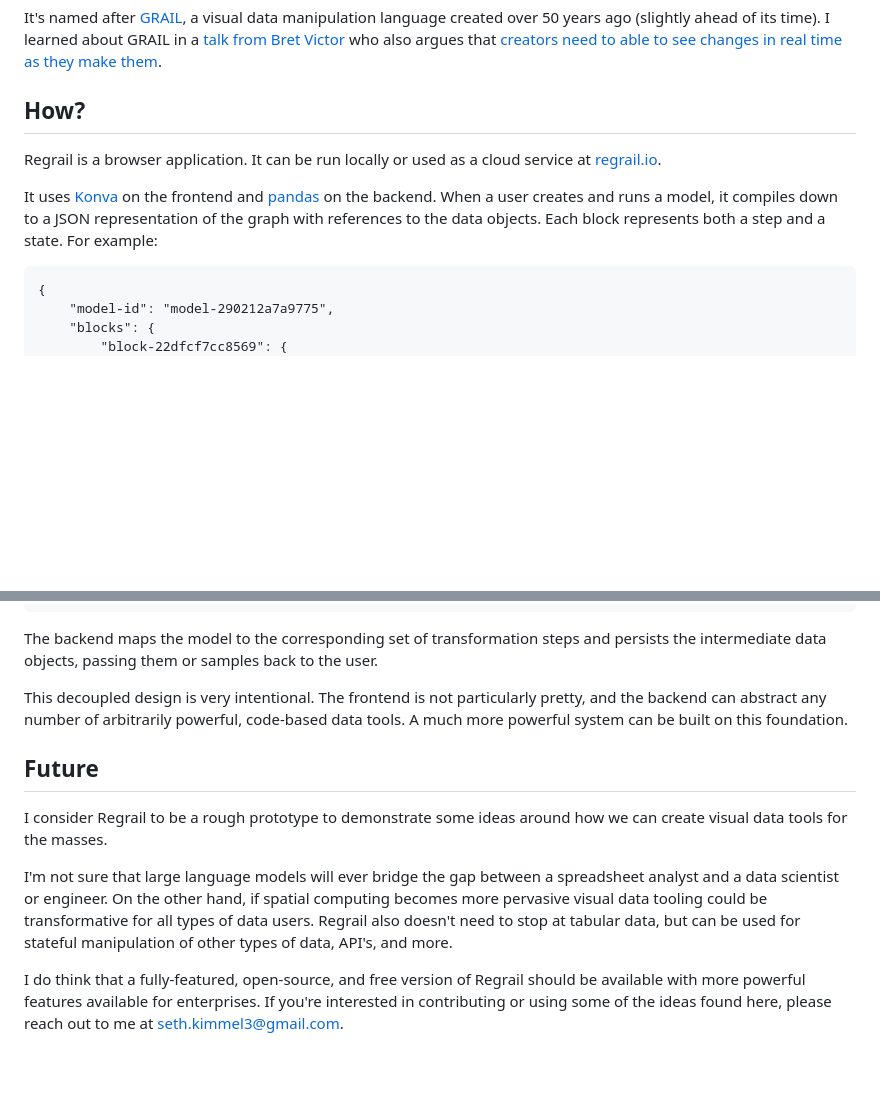
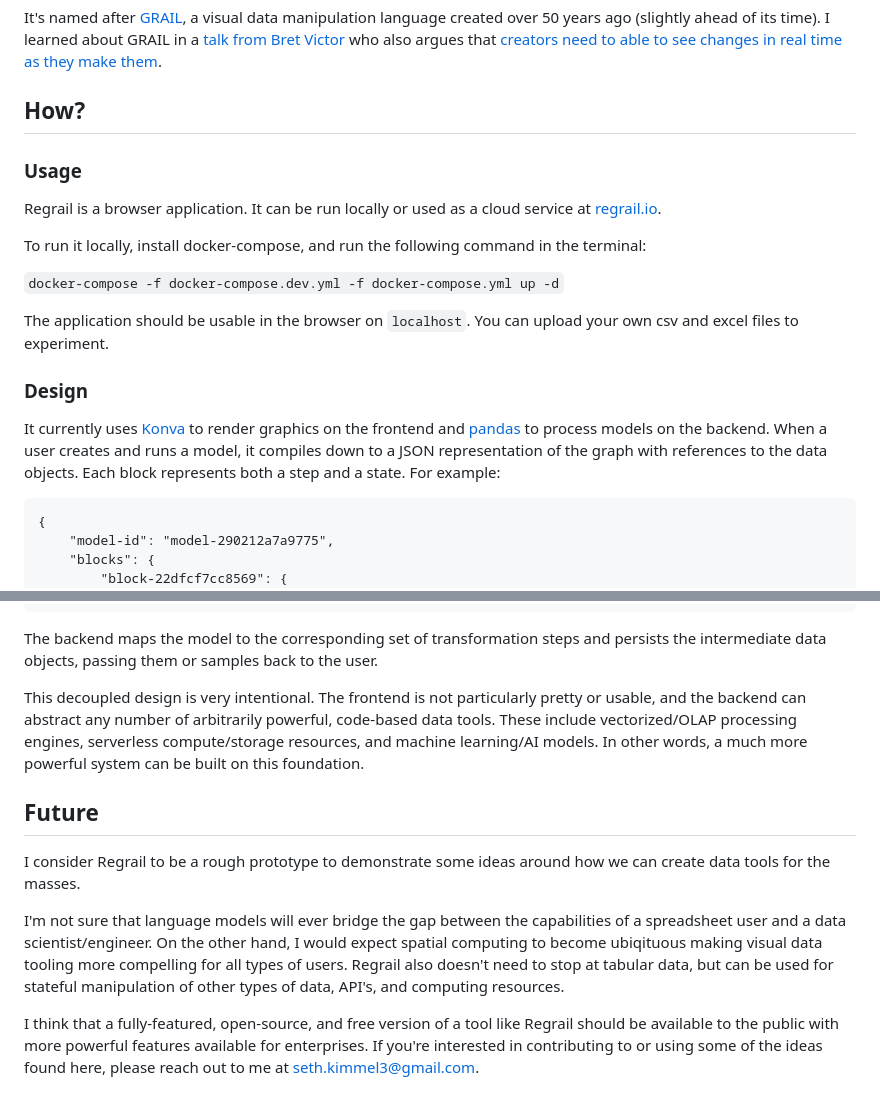
Before and after one commit to sethkimmel3/regrail, a Markdown page: README.md, 2 parts joined by grey strips. Rendered like a GitHub page; blank space fills up the shorter version.

Commit message:
update README again

````diff
--- a/README.md
+++ b/README.md
@@ -11,9 +11,18 @@ Regrail abstracts the primitives of data engineering to allow users to visually
 It's named after [GRAIL](https://www.rand.org/pubs/research_memoranda/RM6001.html), a visual data manipulation language created over 50 years ago (slightly ahead of its time). I learned about GRAIL in a [talk from Bret Victor](https://youtu.be/8pTEmbeENF4?t=1098) who also argues that [creators need to able to see changes in real time as they make them](https://youtu.be/PUv66718DII?t=825).
 
 ## How?
+### Usage
 Regrail is a browser application. It can be run locally or used as a cloud service at [regrail.io](https://regrail.io).
 
-It uses [Konva](https://konvajs.org/) on the frontend and [pandas](https://pandas.pydata.org/) on the backend. When a user creates and runs a model, it compiles down to a JSON representation of the graph with references to the data objects. Each block represents both a step and a state. For example:
+To run it locally, install docker-compose, and run the following command in the terminal:
+
+`docker-compose -f docker-compose.dev.yml -f docker-compose.yml up -d`
+
+The application should be usable in the browser on `localhost`. You can upload your own csv and excel files to experiment.
+
+### Design
+
+It currently uses [Konva](https://konvajs.org/) to render graphics on the frontend and [pandas](https://pandas.pydata.org/) to process models on the backend. When a user creates and runs a model, it compiles down to a JSON representation of the graph with references to the data objects. Each block represents both a step and a state. For example:
 
 ```
 {
@@ -75,11 +84,11 @@ It uses [Konva](https://konvajs.org/) on the frontend and [pandas](https://panda
 
 The backend maps the model to the corresponding set of transformation steps and persists the intermediate data objects, passing them or samples back to the user.
 
-This decoupled design is very intentional. The frontend is not particularly pretty, and the backend can abstract any number of arbitrarily powerful, code-based data tools. A much more powerful system can be built on this foundation.
+This decoupled design is very intentional. The frontend is not particularly pretty or usable, and the backend can abstract any number of arbitrarily powerful, code-based data tools. These include vectorized/OLAP processing engines, serverless compute/storage resources, and machine learning/AI models. In other words, a much more powerful system can be built on this foundation.
 
 ## Future
-I consider Regrail to be a rough prototype to demonstrate some ideas around how we can create visual data tools for the masses.
+I consider Regrail to be a rough prototype to demonstrate some ideas around how we can create data tools for the masses.
 
-I'm not sure that large language models will ever bridge the gap between a spreadsheet analyst and a data scientist or engineer. On the other hand, if spatial computing becomes more pervasive visual data tooling could be transformative for all types of data users. Regrail also doesn't need to stop at tabular data, but can be used for stateful manipulation of other types of data, API's, and more.
+I'm not sure that language models will ever bridge the gap between the capabilities of a spreadsheet user and a data scientist/engineer. On the other hand, I would expect spatial computing to become ubiqituous making visual data tooling more compelling for all types of users. Regrail also doesn't need to stop at tabular data, but can be used for stateful manipulation of other types of data, API's, and computing resources.
 
-I do think that a fully-featured, open-source, and free version of Regrail should be available with more powerful features available for enterprises. If you're interested in contributing or using some of the ideas found here, please reach out to me at [seth.kimmel3@gmail.com](mailto:seth.kimmel3@gmail.com).
+I think that a fully-featured, open-source, and free version of a tool like Regrail should be available to the public with more powerful features available for enterprises. If you're interested in contributing to or using some of the ideas found here, please reach out to me at [seth.kimmel3@gmail.com](mailto:seth.kimmel3@gmail.com).
````
